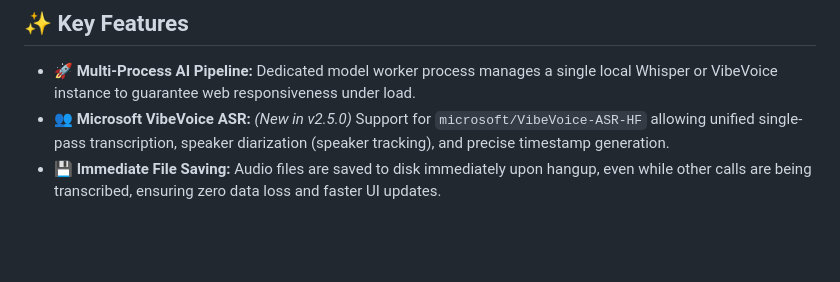
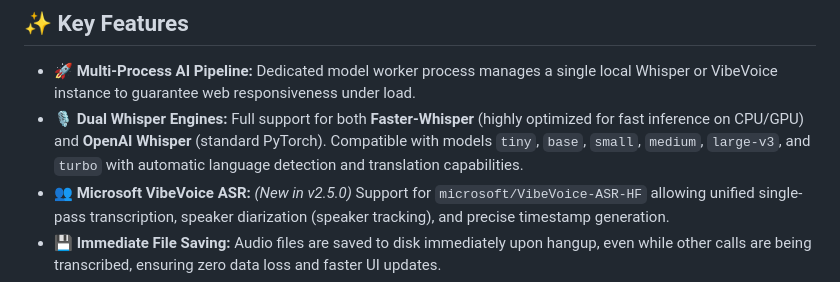
Before and after one commit to mahirgul/whisper-audiosocket-stt-asterisk, a Markdown page: README.md, the part around the change. GitHub-like rendering; blank space fills up the shorter version.

Commit message:
docs: add detailed Whisper capabilities to README

```diff
--- a/README.md
+++ b/README.md
@@ -20,6 +20,7 @@ WASA features a high-performance **Multi-Process Architecture**, offloading heav
 ## ✨ Key Features
 
 *   🚀 **Multi-Process AI Pipeline:** Dedicated model worker process manages a single local Whisper or VibeVoice instance to guarantee web responsiveness under load.
+*   🎙️ **Dual Whisper Engines:** Full support for both **Faster-Whisper** (highly optimized for fast inference on CPU/GPU) and **OpenAI Whisper** (standard PyTorch). Compatible with models `tiny`, `base`, `small`, `medium`, `large-v3`, and `turbo` with automatic language detection and translation capabilities.
 *   👥 **Microsoft VibeVoice ASR:** *(New in v2.5.0)* Support for `microsoft/VibeVoice-ASR-HF` allowing unified single-pass transcription, speaker diarization (speaker tracking), and precise timestamp generation.
 *   💾 **Immediate File Saving:** Audio files are saved to disk immediately upon hangup, even while other calls are being transcribed, ensuring zero data loss and faster UI updates.
 *   📦 **Session ZIP Export:** Download complete session packages (WAV + SRT + JSON) directly from the dashboard.
```
